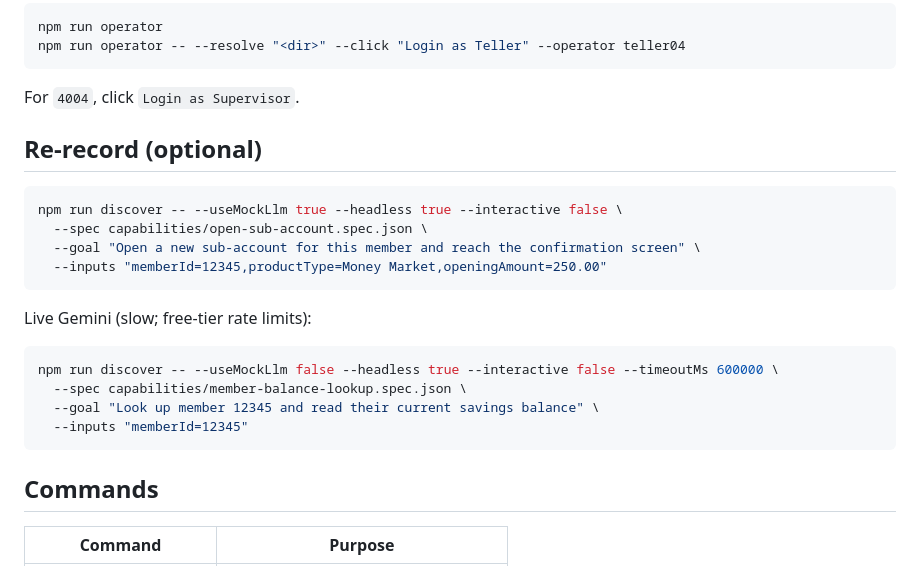
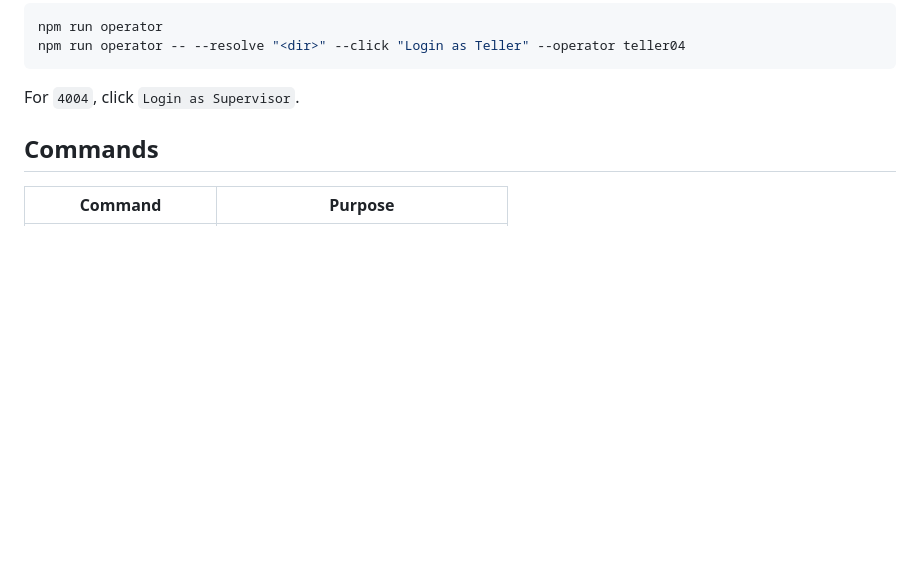
Before and after one commit to Tj-Github30/Computer-Use-Automation-System, a Markdown page: README.md, the part around the change. GitHub-like rendering; blank space fills up the shorter version.

````diff
--- a/README.md
+++ b/README.md
@@ -123,25 +123,6 @@ npm run operator -- --resolve "<dir>" --click "Login as Teller" --operator telle
 
 For `4004`, click `Login as Supervisor`.
 
-## Re-record (optional)
-
-```bash
-npm run discover -- --useMockLlm true --headless true --interactive false \
-  --spec capabilities/open-sub-account.spec.json \
-  --goal "Open a new sub-account for this member and reach the confirmation screen" \
-  --inputs "memberId=12345,productType=Money Market,openingAmount=250.00"
-```
-
-Live Gemini (slow; free-tier rate limits):
-
-```bash
-npm run discover -- --useMockLlm false --headless true --interactive false --timeoutMs 600000 \
-  --spec capabilities/member-balance-lookup.spec.json \
-  --goal "Look up member 12345 and read their current savings balance" \
-  --inputs "memberId=12345"
-```
-
-
 
 ## Commands
 
````
